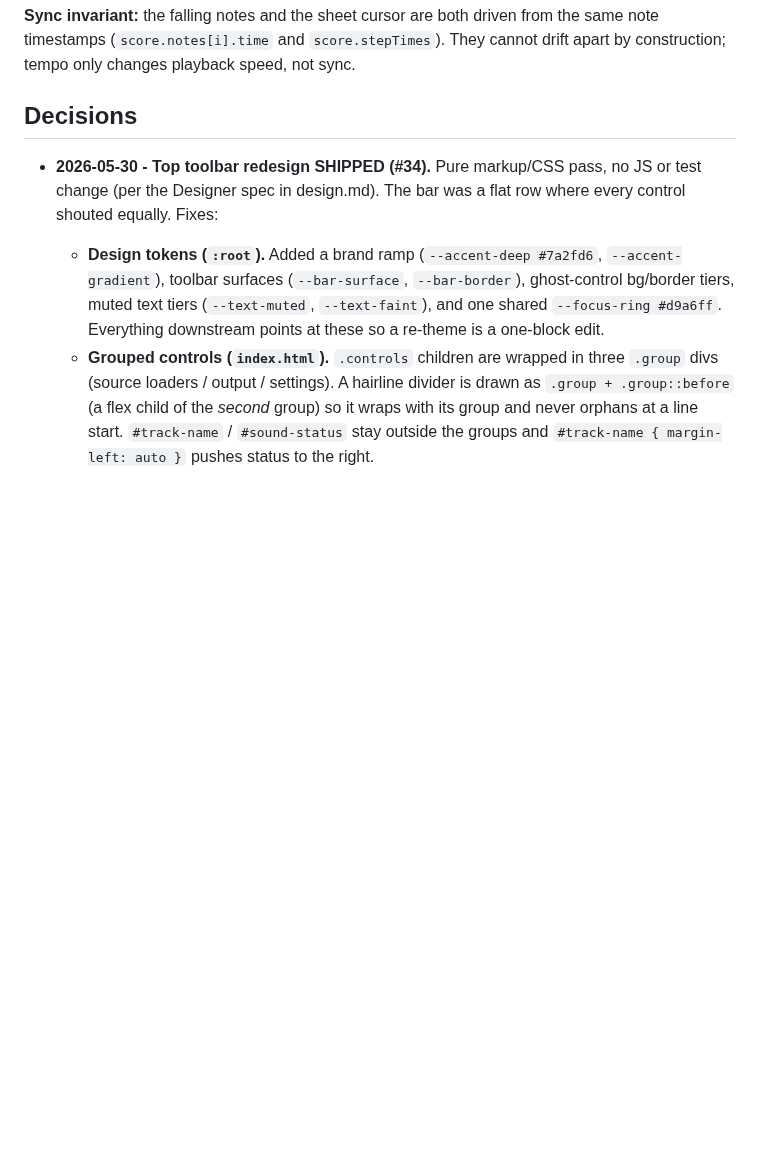
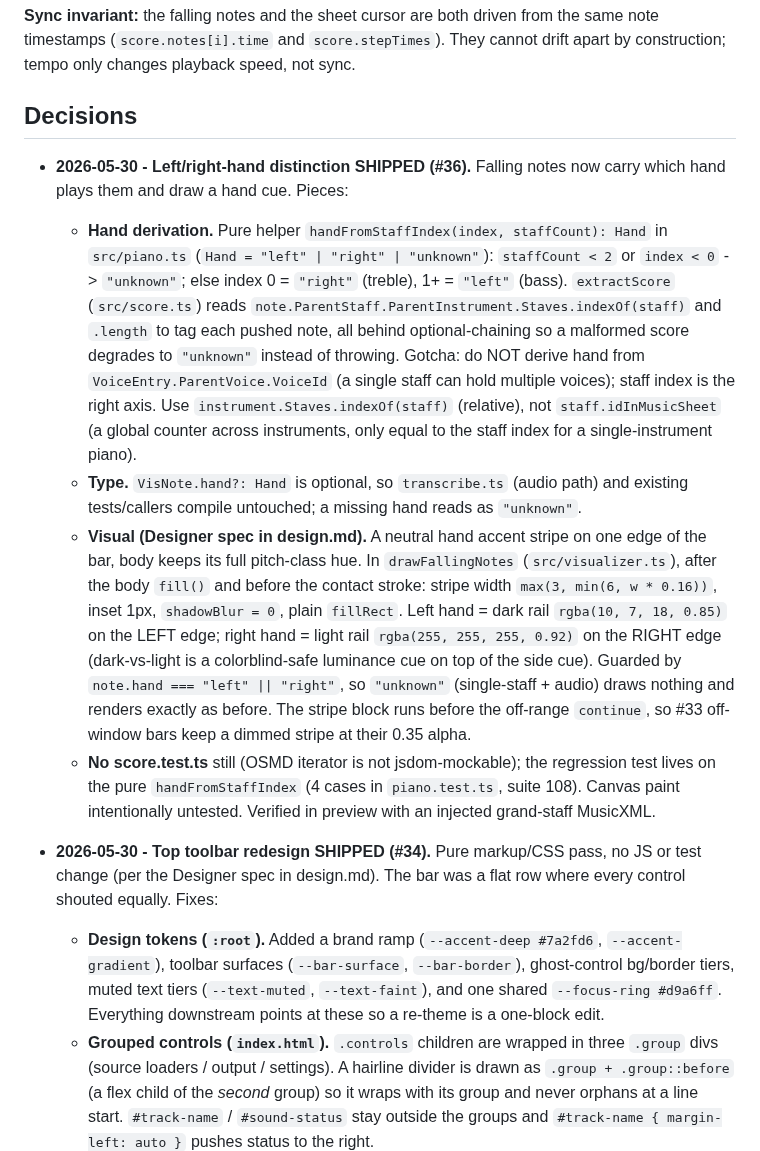
Before and after one commit to simpasgh/piano-helper, a Markdown page: docs/context/tech-lead.md, the part around the change. GitHub-like rendering; blank space fills up the shorter version.

Commit message:
docs: record #36 left/right-hand distinction in tech-lead context
Co-Authored-By: Claude Opus 4.7 <noreply@anthropic.com>

```diff
--- a/docs/context/tech-lead.md
+++ b/docs/context/tech-lead.md
@@ -29,6 +29,12 @@ note timestamps (`score.notes[i].time` and `score.stepTimes`). They cannot drift
 construction; tempo only changes playback speed, not sync.
 
 ## Decisions
+
+- **2026-05-30 - Left/right-hand distinction SHIPPED (#36).** Falling notes now carry which hand plays them and draw a hand cue. Pieces:
+  - **Hand derivation.** Pure helper `handFromStaffIndex(index, staffCount): Hand` in `src/piano.ts` (`Hand = "left" | "right" | "unknown"`): `staffCount < 2` or `index < 0` -> `"unknown"`; else index 0 = `"right"` (treble), 1+ = `"left"` (bass). `extractScore` (`src/score.ts`) reads `note.ParentStaff.ParentInstrument.Staves.indexOf(staff)` and `.length` to tag each pushed note, all behind optional-chaining so a malformed score degrades to `"unknown"` instead of throwing. Gotcha: do NOT derive hand from `VoiceEntry.ParentVoice.VoiceId` (a single staff can hold multiple voices); staff index is the right axis. Use `instrument.Staves.indexOf(staff)` (relative), not `staff.idInMusicSheet` (a global counter across instruments, only equal to the staff index for a single-instrument piano).
+  - **Type.** `VisNote.hand?: Hand` is optional, so `transcribe.ts` (audio path) and existing tests/callers compile untouched; a missing hand reads as `"unknown"`.
+  - **Visual (Designer spec in design.md).** A neutral hand accent stripe on one edge of the bar, body keeps its full pitch-class hue. In `drawFallingNotes` (`src/visualizer.ts`), after the body `fill()` and before the contact stroke: stripe width `max(3, min(6, w * 0.16))`, inset 1px, `shadowBlur = 0`, plain `fillRect`. Left hand = dark rail `rgba(10, 7, 18, 0.85)` on the LEFT edge; right hand = light rail `rgba(255, 255, 255, 0.92)` on the RIGHT edge (dark-vs-light is a colorblind-safe luminance cue on top of the side cue). Guarded by `note.hand === "left" || "right"`, so `"unknown"` (single-staff + audio) draws nothing and renders exactly as before. The stripe block runs before the off-range `continue`, so #33 off-window bars keep a dimmed stripe at their 0.35 alpha.
+  - **No score.test.ts** still (OSMD iterator is not jsdom-mockable); the regression test lives on the pure `handFromStaffIndex` (4 cases in `piano.test.ts`, suite 108). Canvas paint intentionally untested. Verified in preview with an injected grand-staff MusicXML.
 
 - **2026-05-30 - Top toolbar redesign SHIPPED (#34).** Pure markup/CSS pass, no JS or test change (per the Designer spec in design.md). The bar was a flat row where every control shouted equally. Fixes:
   - **Design tokens (`:root`).** Added a brand ramp (`--accent-deep #7a2fd6`, `--accent-gradient`), toolbar surfaces (`--bar-surface`, `--bar-border`), ghost-control bg/border tiers, muted text tiers (`--text-muted`, `--text-faint`), and one shared `--focus-ring #d9a6ff`. Everything downstream points at these so a re-theme is a one-block edit.
```
